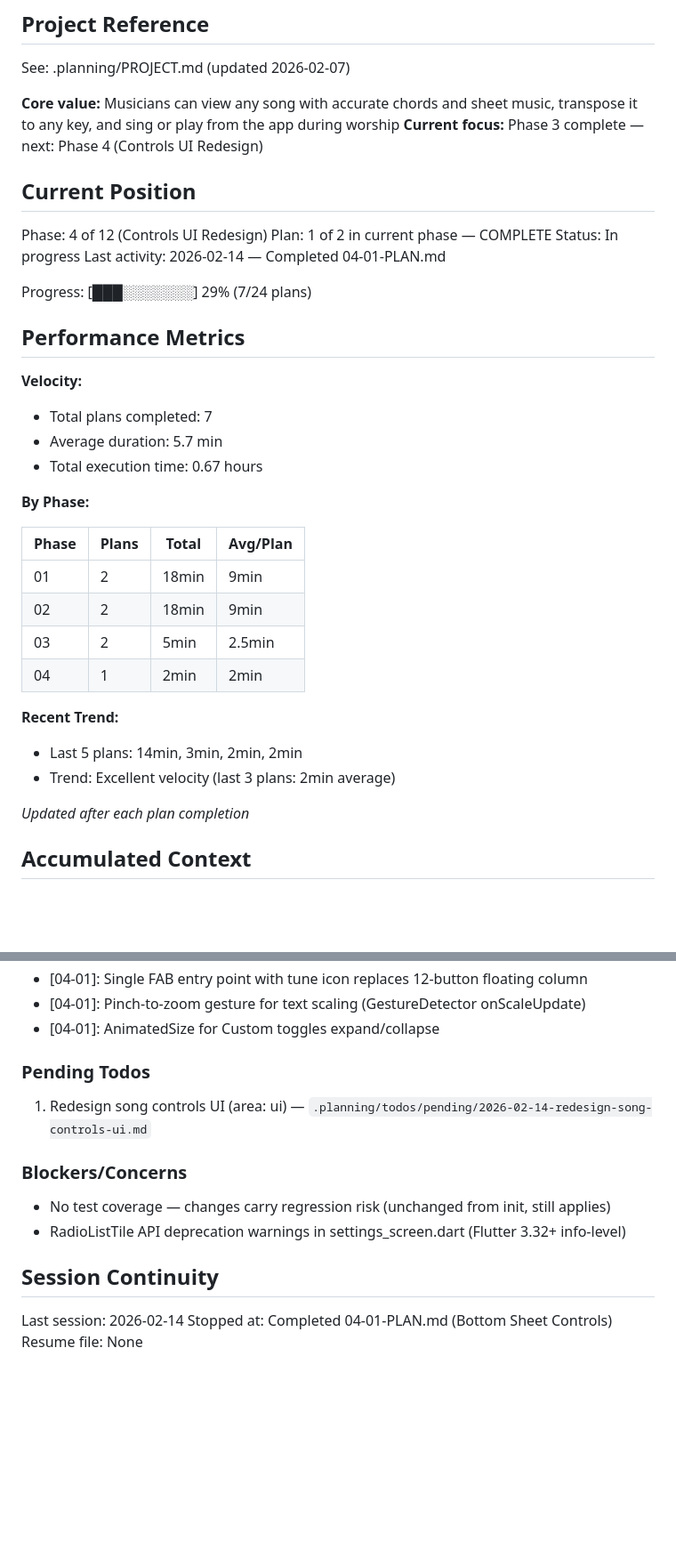
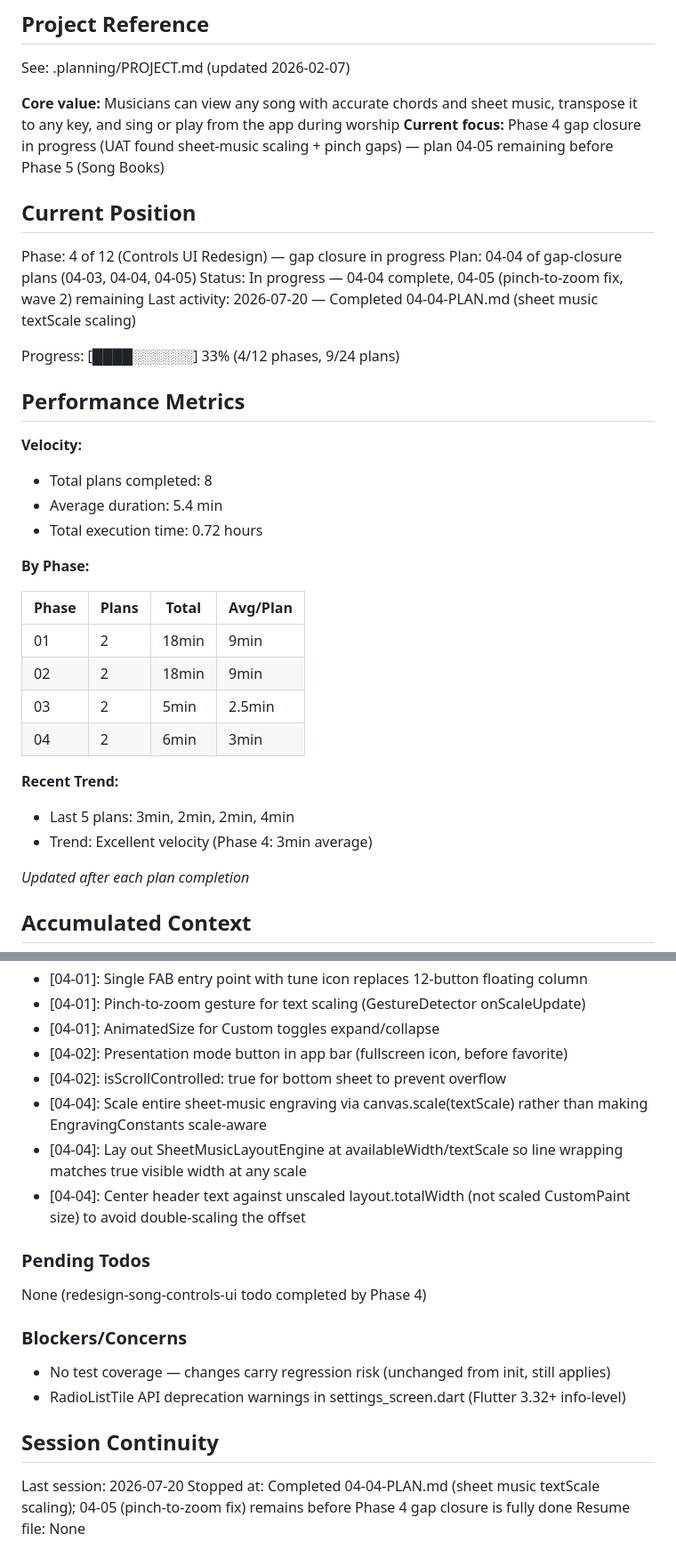
Before and after one commit to MeguRobert/songbook-app, a Markdown page: .planning/STATE.md, 2 parts joined by grey strips. Shown at 89% size. Rendered like a GitHub page; blank space fills up the shorter version.

Commit message:
docs(04-04): complete sheet music textScale scaling plan
Tasks completed: 2/2
- Add textScale scaling to SheetMusicRenderer and SheetMusicPainter
- Wire textScale from song view screen into sheet music path

SUMMARY: .planning/phases/04-controls-ui-redesign/04-04-SUMMARY.md

```diff
--- a/.planning/STATE.md
+++ b/.planning/STATE.md
@@ -5,23 +5,23 @@
 See: .planning/PROJECT.md (updated 2026-02-07)
 
 **Core value:** Musicians can view any song with accurate chords and sheet music, transpose it to any key, and sing or play from the app during worship
-**Current focus:** Phase 3 complete — next: Phase 4 (Controls UI Redesign)
+**Current focus:** Phase 4 gap closure in progress (UAT found sheet-music scaling + pinch gaps) — plan 04-05 remaining before Phase 5 (Song Books)
 
 ## Current Position
 
-Phase: 4 of 12 (Controls UI Redesign)
-Plan: 1 of 2 in current phase — COMPLETE
-Status: In progress
-Last activity: 2026-02-14 — Completed 04-01-PLAN.md
+Phase: 4 of 12 (Controls UI Redesign) — gap closure in progress
+Plan: 04-04 of gap-closure plans (04-03, 04-04, 04-05)
+Status: In progress — 04-04 complete, 04-05 (pinch-to-zoom fix, wave 2) remaining
+Last activity: 2026-07-20 — Completed 04-04-PLAN.md (sheet music textScale scaling)
 
-Progress: [███░░░░░░░] 29% (7/24 plans)
+Progress: [████░░░░░░] 33% (4/12 phases, 9/24 plans)
 
 ## Performance Metrics
 
 **Velocity:**
-- Total plans completed: 7
-- Average duration: 5.7 min
-- Total execution time: 0.67 hours
+- Total plans completed: 8
+- Average duration: 5.4 min
+- Total execution time: 0.72 hours
 
 **By Phase:**
 
@@ -30,11 +30,11 @@ Progress: [███░░░░░░░] 29% (7/24 plans)
 | 01    | 2     | 18min | 9min     |
 | 02    | 2     | 18min | 9min     |
 | 03    | 2     | 5min  | 2.5min   |
-| 04    | 1     | 2min  | 2min     |
+| 04    | 2     | 6min  | 3min     |
 
 **Recent Trend:**
-- Last 5 plans: 14min, 3min, 2min, 2min
-- Trend: Excellent velocity (last 3 plans: 2min average)
+- Last 5 plans: 3min, 2min, 2min, 4min
+- Trend: Excellent velocity (Phase 4: 3min average)
 
 *Updated after each plan completion*
 
@@ -72,10 +72,15 @@ Recent decisions affecting current work:
 - [04-01]: Single FAB entry point with tune icon replaces 12-button floating column
 - [04-01]: Pinch-to-zoom gesture for text scaling (GestureDetector onScaleUpdate)
 - [04-01]: AnimatedSize for Custom toggles expand/collapse
+- [04-02]: Presentation mode button in app bar (fullscreen icon, before favorite)
+- [04-02]: isScrollControlled: true for bottom sheet to prevent overflow
+- [04-04]: Scale entire sheet-music engraving via canvas.scale(textScale) rather than making EngravingConstants scale-aware
+- [04-04]: Lay out SheetMusicLayoutEngine at availableWidth/textScale so line wrapping matches true visible width at any scale
+- [04-04]: Center header text against unscaled layout.totalWidth (not scaled CustomPaint size) to avoid double-scaling the offset
 
 ### Pending Todos
 
-1. Redesign song controls UI (area: ui) — `.planning/todos/pending/2026-02-14-redesign-song-controls-ui.md`
+None (redesign-song-controls-ui todo completed by Phase 4)
 
 ### Blockers/Concerns
 
@@ -84,6 +89,6 @@ Recent decisions affecting current work:
 
 ## Session Continuity
 
-Last session: 2026-02-14
-Stopped at: Completed 04-01-PLAN.md (Bottom Sheet Controls)
+Last session: 2026-07-20
+Stopped at: Completed 04-04-PLAN.md (sheet music textScale scaling); 04-05 (pinch-to-zoom fix) remains before Phase 4 gap closure is fully done
 Resume file: None
```
Also changed, not shown: 1 other file.
